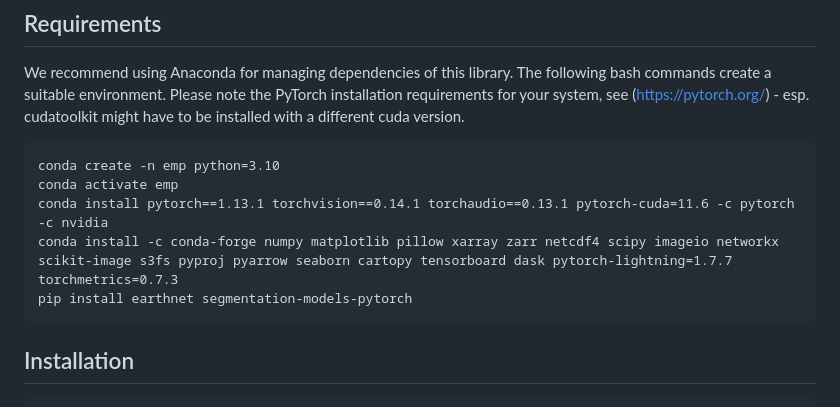
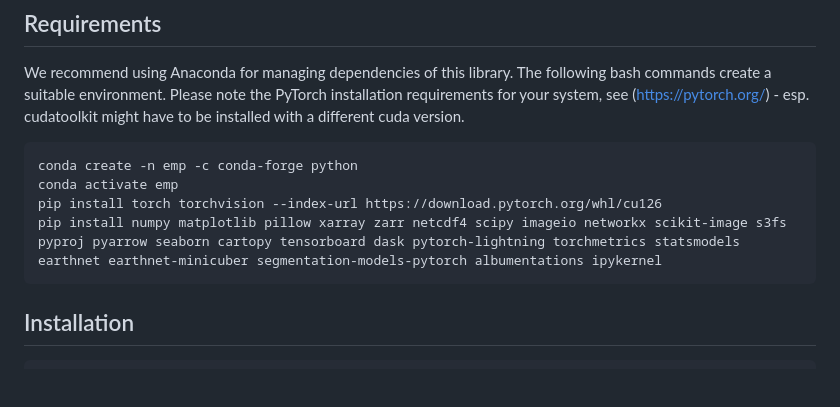
Before and after one commit to earthnet2021/earthnet-models-pytorch, a Markdown page: README.md, the part around the change. GitHub-like rendering; blank space fills up the shorter version.

Commit message:
new install

````diff
--- a/README.md
+++ b/README.md
@@ -20,11 +20,10 @@ In earthnet-models-pytorch there is three main components:
 We recommend using Anaconda for managing dependencies of this library. The following bash commands create a suitable environment. Please note the PyTorch installation requirements for your system, see (https://pytorch.org/) - esp. cudatoolkit might have to be installed with a different cuda version.
 
 ```
-conda create -n emp python=3.10
+conda create -n emp -c conda-forge python
 conda activate emp
-conda install pytorch==1.13.1 torchvision==0.14.1 torchaudio==0.13.1 pytorch-cuda=11.6 -c pytorch -c nvidia
-conda install -c conda-forge numpy matplotlib pillow xarray zarr netcdf4 scipy imageio networkx scikit-image s3fs pyproj pyarrow seaborn cartopy tensorboard dask pytorch-lightning=1.7.7 torchmetrics=0.7.3
-pip install earthnet segmentation-models-pytorch
+pip install torch torchvision --index-url https://download.pytorch.org/whl/cu126
+pip install numpy matplotlib pillow xarray zarr netcdf4 scipy imageio networkx scikit-image s3fs pyproj pyarrow seaborn cartopy tensorboard dask pytorch-lightning torchmetrics statsmodels earthnet earthnet-minicuber segmentation-models-pytorch albumentations ipykernel
 ```
 
 ## Installation
````
